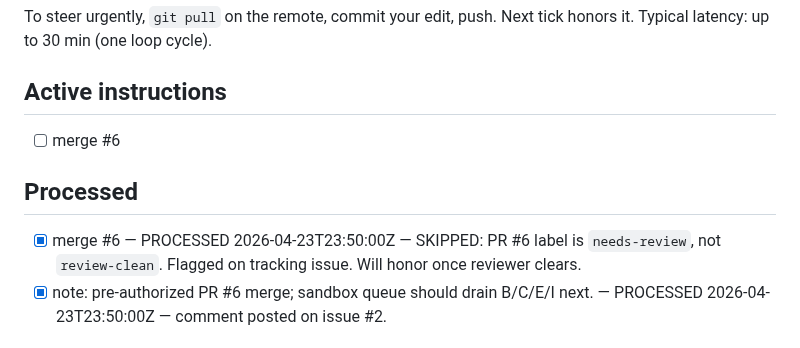
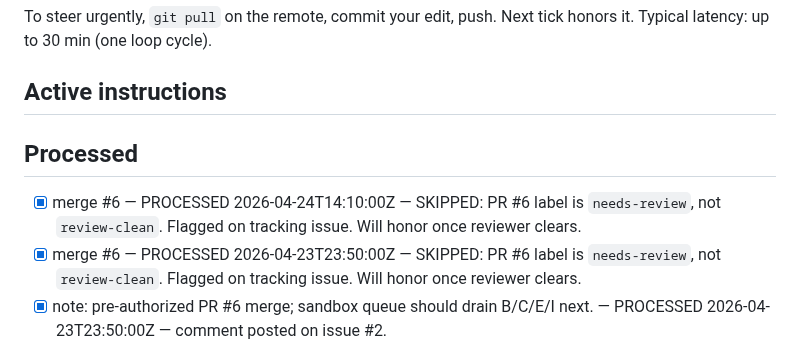
Before and after one commit to yye00/dmrg-implementations, a Markdown page: docs/OPERATOR_INSTRUCTIONS.md, the part around the change. Drawn GitHub-style.

Commit message:
ops: process 1 operator instruction(s)

```diff
--- a/docs/OPERATOR_INSTRUCTIONS.md
+++ b/docs/OPERATOR_INSTRUCTIONS.md
@@ -34,11 +34,10 @@ Next tick honors it. Typical latency: up to 30 min (one loop cycle).
 - [ ] note: booking Hot Aisle for Saturday 10am
 -->
 
-- [ ] merge #6
-
 ## Processed
 
 <!-- Orchestrator appends here. Do not edit by hand. -->
+- [x] merge #6 — PROCESSED 2026-04-24T14:10:00Z — SKIPPED: PR #6 label is `needs-review`, not `review-clean`. Flagged on tracking issue. Will honor once reviewer clears.
 - [x] merge #6 — PROCESSED 2026-04-23T23:50:00Z — SKIPPED: PR #6 label is `needs-review`, not `review-clean`. Flagged on tracking issue. Will honor once reviewer clears.
 - [x] note: pre-authorized PR #6 merge; sandbox queue should drain B/C/E/I next. — PROCESSED 2026-04-23T23:50:00Z — comment posted on issue #2.
 
```
